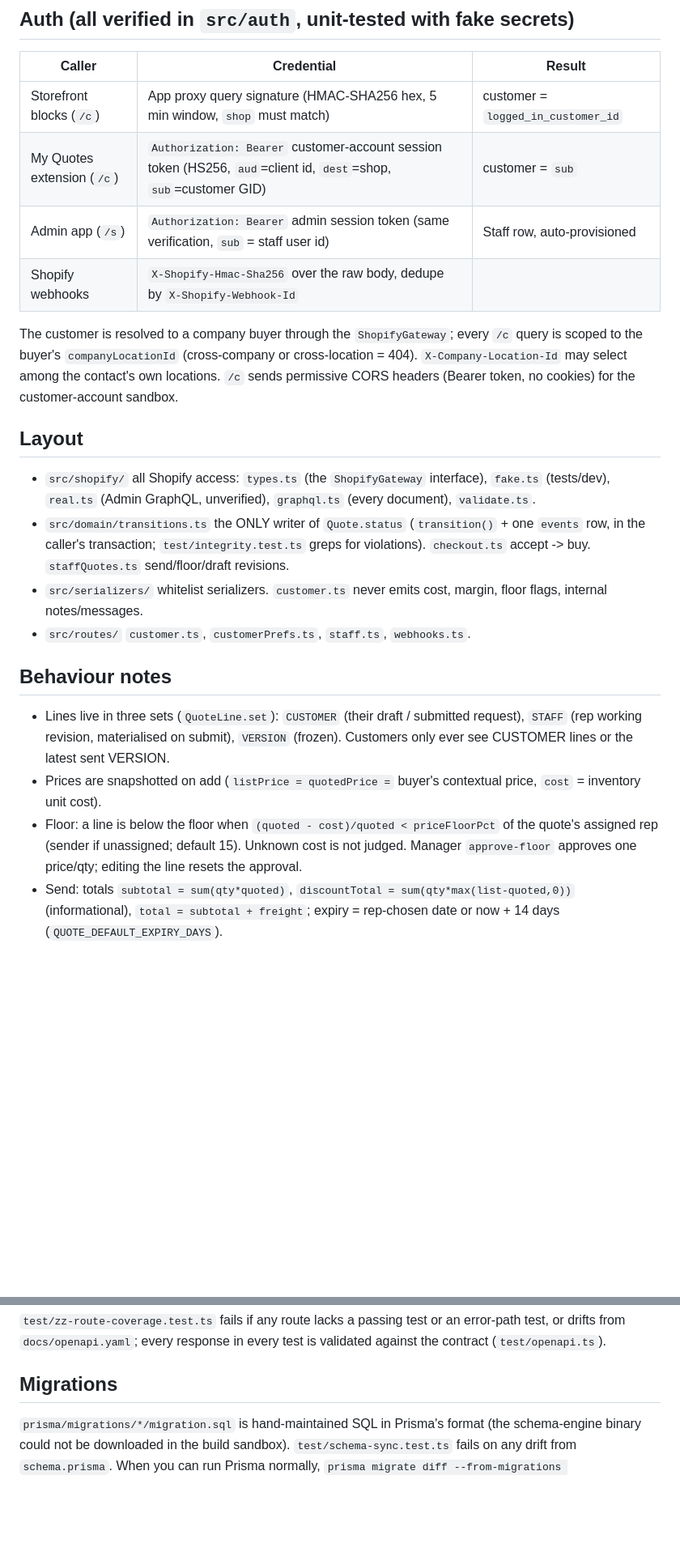
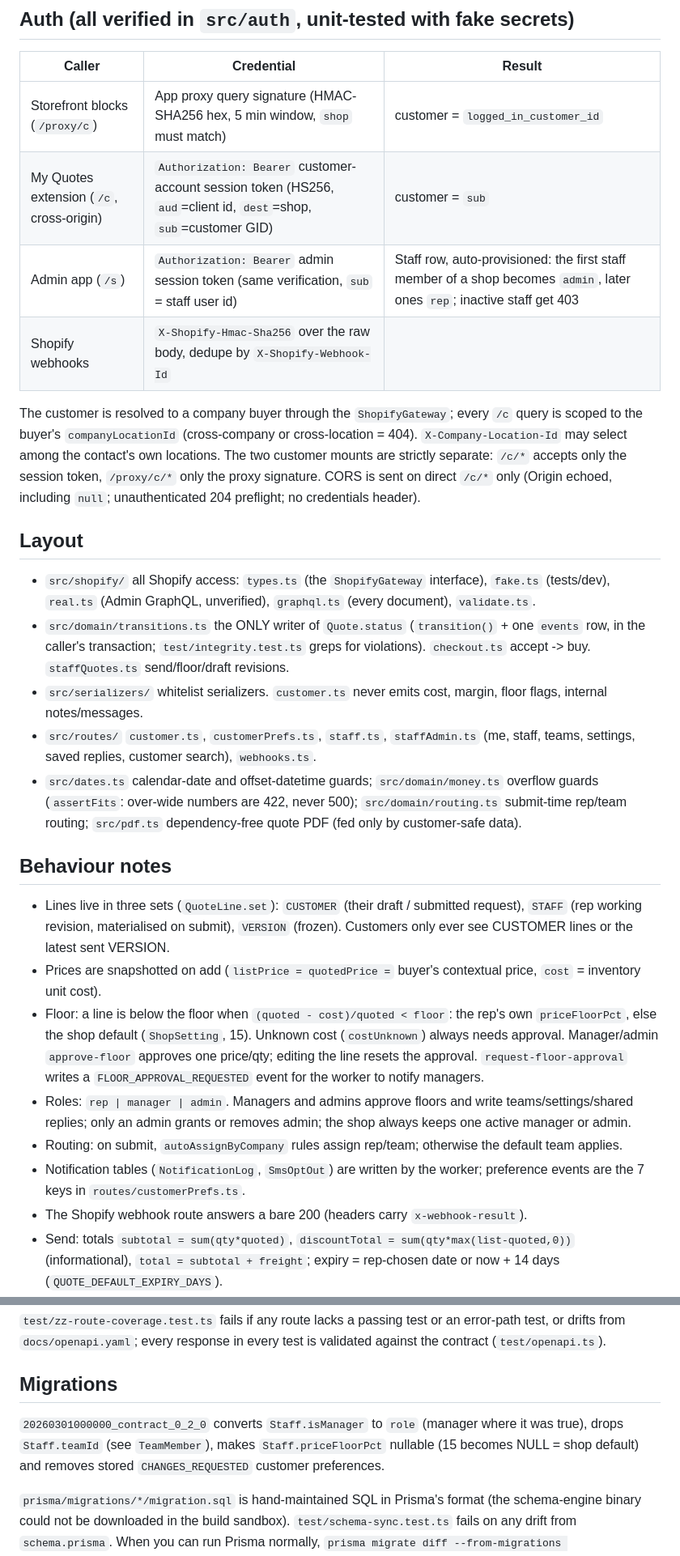
Before and after one commit to SuperBlackout/DSG-Quotes, a Markdown page: apps/api/README.md, 2 parts joined by grey strips. Shown at 81% size. GitHub-like rendering; blank space fills up the shorter version.

Commit message:
api: README for contract 0.2.0 behaviour and migration
Co-Authored-By: Claude Sonnet 5.5 <noreply@anthropic.com>
Claude-Session: https://claude.ai/code/session_01KEVcDu7r7aWoHxuQtAPxGs

```diff
--- a/apps/api/README.md
+++ b/apps/api/README.md
@@ -25,14 +25,15 @@ Mounts: `/c/*` and `/proxy/c/*` (app proxy forwards `/apps/quotes/*` to `<APP_UR
 
 | Caller | Credential | Result |
 | --- | --- | --- |
-| Storefront blocks (`/c`) | App proxy query signature (HMAC-SHA256 hex, 5 min window, `shop` must match) | customer = `logged_in_customer_id` |
-| My Quotes extension (`/c`) | `Authorization: Bearer` customer-account session token (HS256, `aud`=client id, `dest`=shop, `sub`=customer GID) | customer = `sub` |
-| Admin app (`/s`) | `Authorization: Bearer` admin session token (same verification, `sub` = staff user id) | Staff row, auto-provisioned |
+| Storefront blocks (`/proxy/c`) | App proxy query signature (HMAC-SHA256 hex, 5 min window, `shop` must match) | customer = `logged_in_customer_id` |
+| My Quotes extension (`/c`, cross-origin) | `Authorization: Bearer` customer-account session token (HS256, `aud`=client id, `dest`=shop, `sub`=customer GID) | customer = `sub` |
+| Admin app (`/s`) | `Authorization: Bearer` admin session token (same verification, `sub` = staff user id) | Staff row, auto-provisioned: the first staff member of a shop becomes `admin`, later ones `rep`; inactive staff get 403 |
 | Shopify webhooks | `X-Shopify-Hmac-Sha256` over the raw body, dedupe by `X-Shopify-Webhook-Id` | |
 
 The customer is resolved to a company buyer through the `ShopifyGateway`; every `/c` query is scoped to the buyer's
 `companyLocationId` (cross-company or cross-location = 404). `X-Company-Location-Id` may select among the contact's own
-locations. `/c` sends permissive CORS headers (Bearer token, no cookies) for the customer-account sandbox.
+locations. The two customer mounts are strictly separate: `/c/*` accepts only the session token, `/proxy/c/*` only the proxy signature. CORS is
+sent on direct `/c/*` only (Origin echoed, including `null`; unauthenticated 204 preflight; no credentials header).
 
 ## Layout
 
@@ -41,15 +42,23 @@ locations. `/c` sends permissive CORS headers (Bearer token, no cookies) for the
 - `src/domain/transitions.ts` the ONLY writer of `Quote.status` (`transition()` + one `events` row, in the caller's transaction;
   `test/integrity.test.ts` greps for violations). `checkout.ts` accept -> buy. `staffQuotes.ts` send/floor/draft revisions.
 - `src/serializers/` whitelist serializers. `customer.ts` never emits cost, margin, floor flags, internal notes/messages.
-- `src/routes/` `customer.ts`, `customerPrefs.ts`, `staff.ts`, `webhooks.ts`.
+- `src/routes/` `customer.ts`, `customerPrefs.ts`, `staff.ts`, `staffAdmin.ts` (me, staff, teams, settings, saved replies, customer search), `webhooks.ts`.
+- `src/dates.ts` calendar-date and offset-datetime guards; `src/domain/money.ts` overflow guards (`assertFits`: over-wide numbers are 422, never 500);
+  `src/domain/routing.ts` submit-time rep/team routing; `src/pdf.ts` dependency-free quote PDF (fed only by customer-safe data).
 
 ## Behaviour notes
 
 - Lines live in three sets (`QuoteLine.set`): `CUSTOMER` (their draft / submitted request), `STAFF` (rep working revision,
   materialised on submit), `VERSION` (frozen). Customers only ever see CUSTOMER lines or the latest sent VERSION.
 - Prices are snapshotted on add (`listPrice = quotedPrice =` buyer's contextual price, `cost` = inventory unit cost).
-- Floor: a line is below the floor when `(quoted - cost)/quoted < priceFloorPct` of the quote's assigned rep (sender if unassigned;
-  default 15). Unknown cost is not judged. Manager `approve-floor` approves one price/qty; editing the line resets the approval.
+- Floor: a line is below the floor when `(quoted - cost)/quoted < floor`: the rep's own `priceFloorPct`, else the shop default (`ShopSetting`, 15).
+  Unknown cost (`costUnknown`) always needs approval. Manager/admin `approve-floor` approves one price/qty; editing the line resets the approval.
+  `request-floor-approval` writes a `FLOOR_APPROVAL_REQUESTED` event for the worker to notify managers.
+- Roles: `rep | manager | admin`. Managers and admins approve floors and write teams/settings/shared replies; only an admin grants or removes admin;
+  the shop always keeps one active manager or admin.
+- Routing: on submit, `autoAssignByCompany` rules assign rep/team; otherwise the default team applies.
+- Notification tables (`NotificationLog`, `SmsOptOut`) are written by the worker; preference events are the 7 keys in `routes/customerPrefs.ts`.
+- The Shopify webhook route answers a bare 200 (headers carry `x-webhook-result`).
 - Send: totals `subtotal = sum(qty*quoted)`, `discountTotal = sum(qty*max(list-quoted,0))` (informational), `total = subtotal + freight`;
   expiry = rep-chosen date or now + 14 days (`QUOTE_DEFAULT_EXPIRY_DAYS`).
 - Checkout: row-locked, idempotent, draft order built from the frozen version at `quotedPrice`; net-terms locations are completed with payment pending.
@@ -79,6 +88,9 @@ every response in every test is validated against the contract (`test/openapi.ts
 
 ## Migrations
 
+`20260301000000_contract_0_2_0` converts `Staff.isManager` to `role` (manager where it was true), drops `Staff.teamId` (see `TeamMember`),
+makes `Staff.priceFloorPct` nullable (15 becomes NULL = shop default) and removes stored `CHANGES_REQUESTED` customer preferences.
+
 `prisma/migrations/*/migration.sql` is hand-maintained SQL in Prisma's format (the schema-engine binary could not be downloaded
 in the build sandbox). `test/schema-sync.test.ts` fails on any drift from `schema.prisma`. When you can run Prisma normally,
 `prisma migrate diff --from-migrations prisma/migrations --to-schema-datamodel prisma/schema.prisma --script` should print an empty migration.
```
